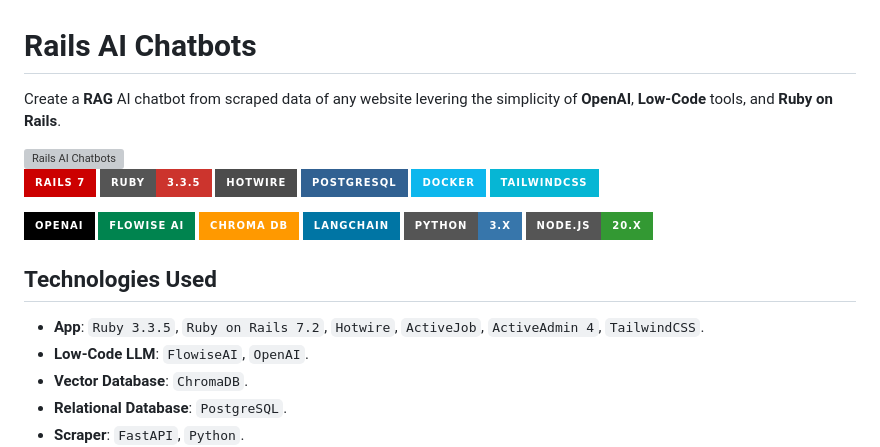
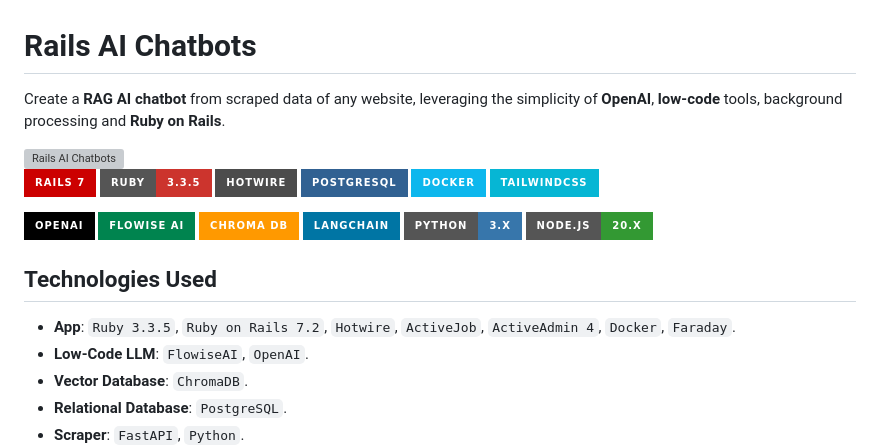
Before and after one commit to maciejb2k/rails-ai-chatbots, a Markdown page: README.md, the part around the change. GitHub-like rendering; badges without logos; grey boxes are pictures that could not be loaded.

Commit message:
refactor: update README.md

```diff
--- a/README.md
+++ b/README.md
@@ -1,6 +1,6 @@
 # Rails AI Chatbots
 
-Create a **RAG** AI chatbot from scraped data of any website levering the simplicity of **OpenAI**, **Low-Code** tools, and **Ruby on Rails**.
+Create a **RAG AI chatbot** from scraped data of any website, leveraging the simplicity of **OpenAI**, **low-code** tools, background processing and **Ruby on Rails**.
 
 <img src="preview.gif" alt="Rails AI Chatbots" style="width: 100%;" />
 
@@ -23,7 +23,7 @@ Create a **RAG** AI chatbot from scraped data of any website levering the simpli
 </p>
 
 ## Technologies Used
-- **App**: `Ruby 3.3.5`, `Ruby on Rails 7.2`, `Hotwire`, `ActiveJob`, `ActiveAdmin 4`, `TailwindCSS`.
+- **App**: `Ruby 3.3.5`, `Ruby on Rails 7.2`, `Hotwire`, `ActiveJob`, `ActiveAdmin 4`, `Docker`, `Faraday`.
 - **Low-Code LLM**: `FlowiseAI`, `OpenAI`.
 - **Vector Database**: `ChromaDB`.
 - **Relational Database**: `PostgreSQL`.
```
